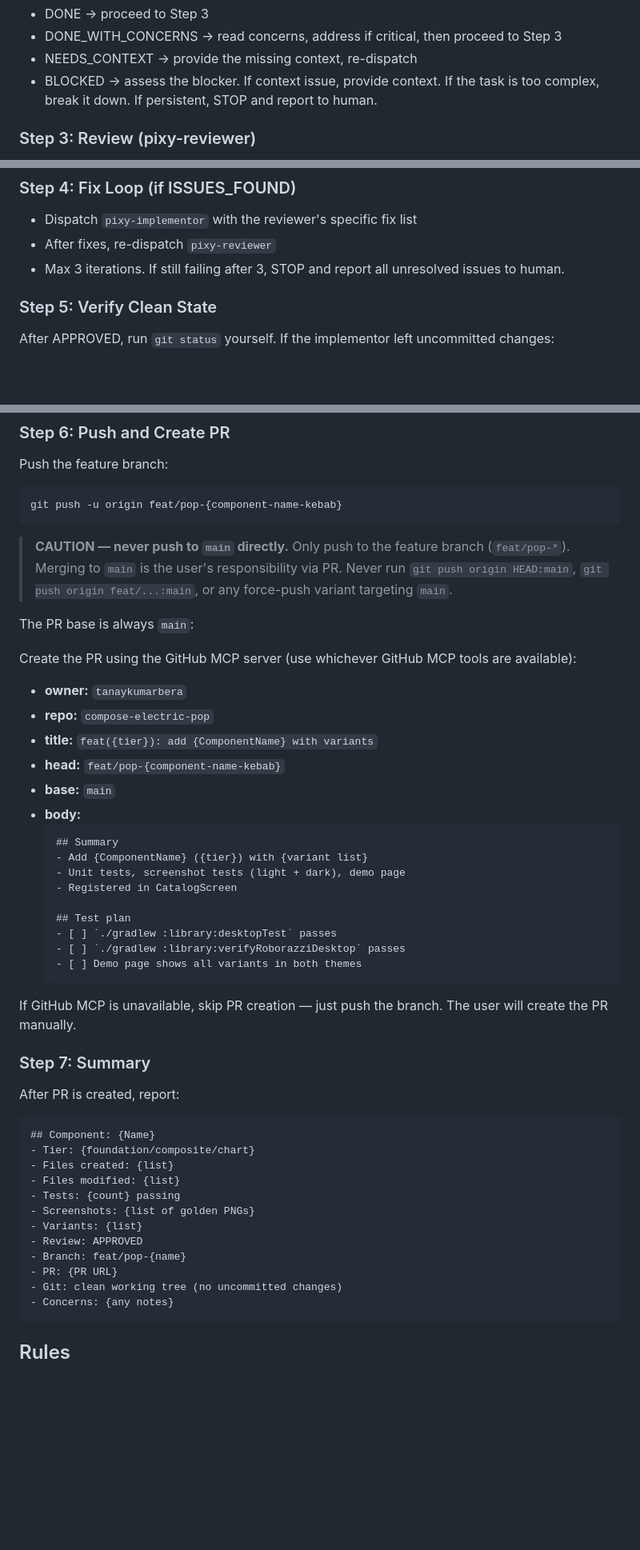
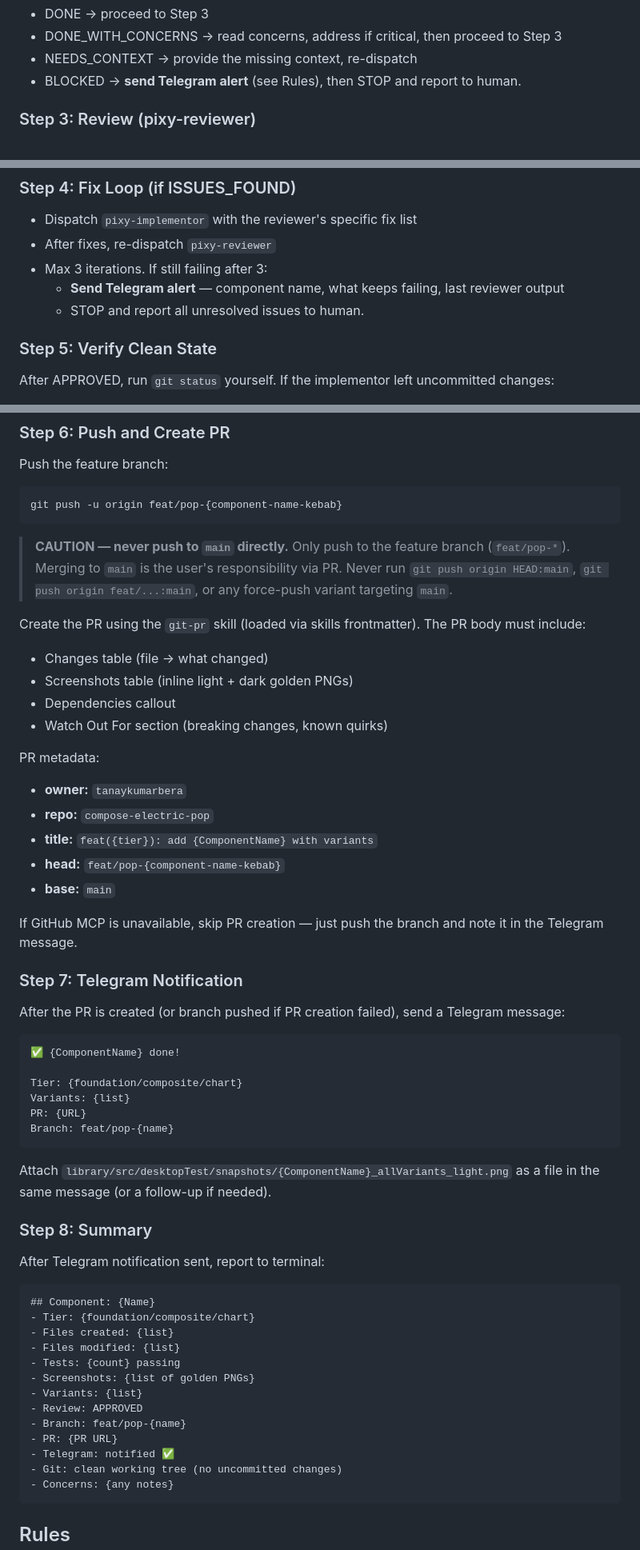
Before and after one commit to tanaykumarbera/compose-electric-pop, a Markdown page: .claude/agents/pixy.md, 3 parts joined by grey strips. Shown at 80% size. Drawn GitHub-style; blank space fills up the shorter version.

Commit message:
feat(agents): add Telegram notifications to pixy workflow

````diff
--- a/.claude/agents/pixy.md
+++ b/.claude/agents/pixy.md
@@ -83,7 +106,7 @@ The implementor will:
 - DONE → proceed to Step 3
 - DONE_WITH_CONCERNS → read concerns, address if critical, then proceed to Step 3
 - NEEDS_CONTEXT → provide the missing context, re-dispatch
-- BLOCKED → assess the blocker. If context issue, provide context. If the task is too complex, break it down. If persistent, STOP and report to human.
+- BLOCKED → **send Telegram alert** (see Rules), then STOP and report to human.
 
 ### Step 3: Review (pixy-reviewer)
 Use the **Agent tool** (subagent_type="pixy-reviewer") to dispatch the reviewer. Do NOT use Bash or the claude CLI.
@@ -105,7 +128,9 @@ Returns: APPROVED | ISSUES_FOUND with specific fix list
 ### Step 4: Fix Loop (if ISSUES_FOUND)
 - Dispatch `pixy-implementor` with the reviewer's specific fix list
 - After fixes, re-dispatch `pixy-reviewer`
-- Max 3 iterations. If still failing after 3, STOP and report all unresolved issues to human.
+- Max 3 iterations. If still failing after 3:
+  - **Send Telegram alert** — component name, what keeps failing, last reviewer output
+  - STOP and report all unresolved issues to human.
 
 ### Step 5: Verify Clean State
 After APPROVED, run `git status` yourself. If the implementor left uncommitted changes:
@@ -123,31 +148,37 @@ git push -u origin feat/pop-{component-name-kebab}
 > Only push to the feature branch (`feat/pop-*`). Merging to `main` is the user's responsibility via PR.
 > Never run `git push origin HEAD:main`, `git push origin feat/...:main`, or any force-push variant targeting `main`.
 
-The PR base is always `main`:
+Create the PR using the `git-pr` skill (loaded via skills frontmatter). The PR body must include:
+- Changes table (file → what changed)
+- Screenshots table (inline light + dark golden PNGs)
+- Dependencies callout
+- Watch Out For section (breaking changes, known quirks)
 
-Create the PR using the GitHub MCP server (use whichever GitHub MCP tools are available):
+PR metadata:
 - **owner:** `tanaykumarbera`
 - **repo:** `compose-electric-pop`
 - **title:** `feat({tier}): add {ComponentName} with variants`
 - **head:** `feat/pop-{component-name-kebab}`
 - **base:** `main`
-- **body:**
-  ```
-  ## Summary
-  - Add {ComponentName} ({tier}) with {variant list}
-  - Unit tests, screenshot tests (light + dark), demo page
-  - Registered in CatalogScreen
 
-  ## Test plan
-  - [ ] `./gradlew :library:desktopTest` passes
-  - [ ] `./gradlew :library:verifyRoborazziDesktop` passes
-  - [ ] Demo page shows all variants in both themes
-  ```
+If GitHub MCP is unavailable, skip PR creation — just push the branch and note it in the Telegram message.
 
-If GitHub MCP is unavailable, skip PR creation — just push the branch. The user will create the PR manually.
+### Step 7: Telegram Notification
+After the PR is created (or branch pushed if PR creation failed), send a Telegram message:
 
-### Step 7: Summary
-After PR is created, report:
+```
+✅ {ComponentName} done!
+
+Tier: {foundation/composite/chart}
+Variants: {list}
+PR: {URL}
+Branch: feat/pop-{name}
+```
+
+Attach `library/src/desktopTest/snapshots/{ComponentName}_allVariants_light.png` as a file in the same message (or a follow-up if needed).
+
+### Step 8: Summary
+After Telegram notification sent, report to terminal:
 ```
 ## Component: {Name}
 - Tier: {foundation/composite/chart}
@@ -159,6 +190,7 @@ After PR is created, report:
 - Review: APPROVED
 - Branch: feat/pop-{name}
 - PR: {PR URL}
+- Telegram: notified ✅
 - Git: clean working tree (no uncommitted changes)
 - Concerns: {any notes}
 ```
````
Also changed, not shown: other parts of .claude/agents/pixy.md (+25 -1 lines).
